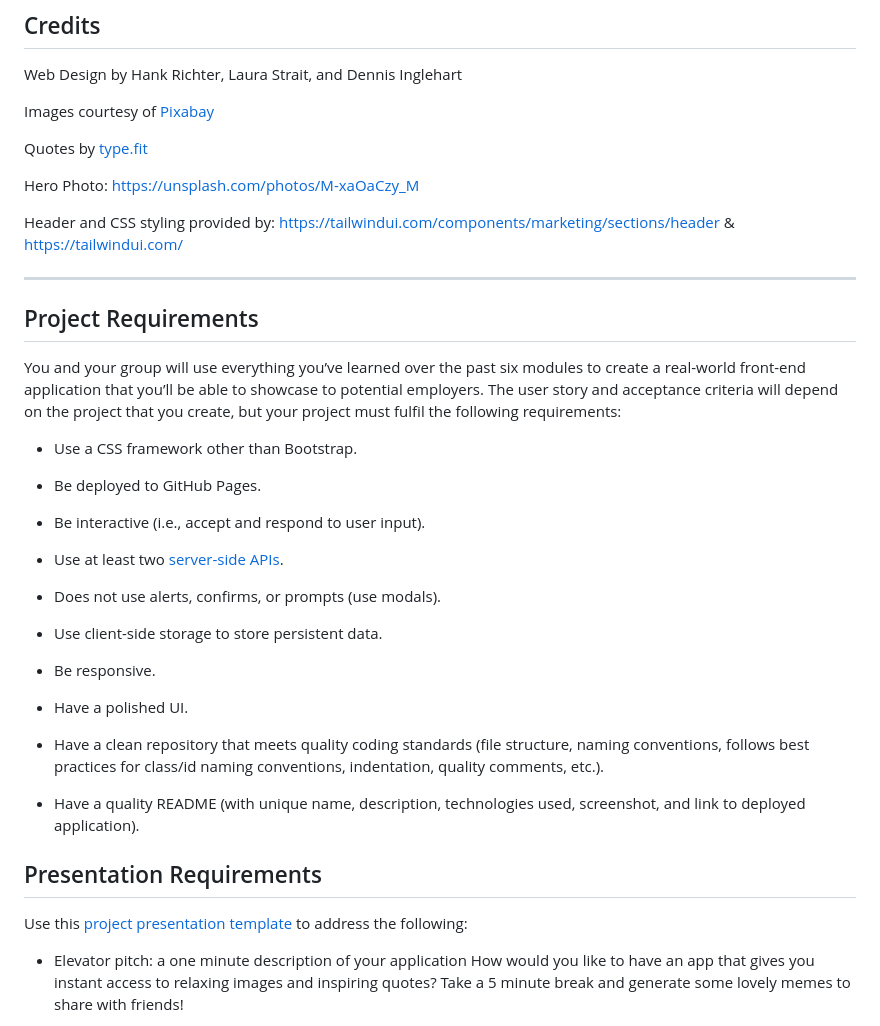
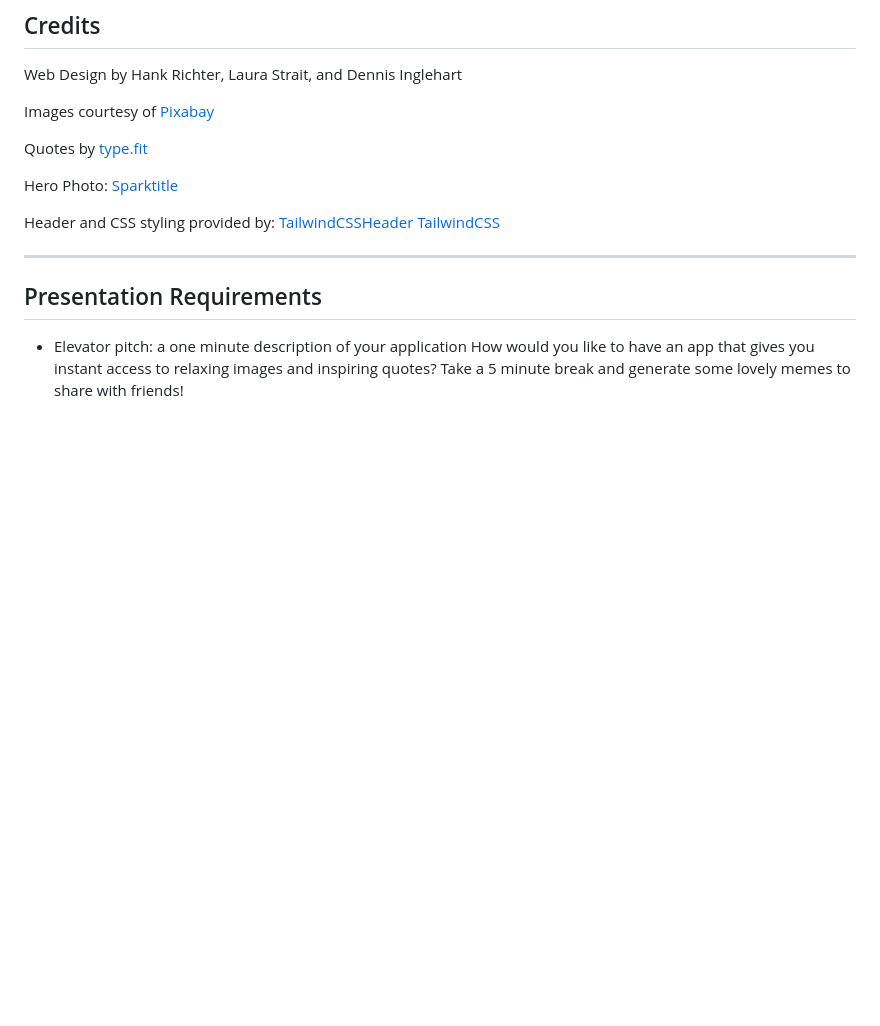
Before and after one commit to HankRichter/Spark, a Markdown page: README.md, the part around one of its changes. Drawn GitHub-style; blank space fills up the shorter version.

```diff
--- a/README.md
+++ b/README.md
@@ -39,40 +39,14 @@ Images courtesy of [Pixabay](https://pixabay.com/)
 
 Quotes by [type.fit](https://type.fit/api/quotes)
 
-Hero Photo: https://unsplash.com/photos/M-xaOaCzy_M
+Hero Photo: [Sparktitle](https://unsplash.com/photos/M-xaOaCzy_M)
 
-Header and CSS styling provided by: https://tailwindui.com/components/marketing/sections/header & https://tailwindui.com/
+Header and CSS styling provided by: [TailwindCSSHeader](https://tailwindui.com/components/marketing/sections/header)
+[TailwindCSS](https://tailwindui.com/)
 
 <hr>
 
-## Project Requirements
-
-You and your group will use everything you’ve learned over the past six modules to create a real-world front-end application that you’ll be able to showcase to potential employers. The user story and acceptance criteria will depend on the project that you create, but your project must fulfil the following requirements:
-
-* Use a CSS framework other than Bootstrap.
-
-* Be deployed to GitHub Pages.
-
-* Be interactive (i.e., accept and respond to user input).
-
-* Use at least two [server-side APIs](https://coding-boot-camp.github.io/full-stack/apis/api-resources).
-
-* Does not use alerts, confirms, or prompts (use modals).
-
-* Use client-side storage to store persistent data.
-
-* Be responsive.
-
-* Have a polished UI.
-
-* Have a clean repository that meets quality coding standards (file structure, naming conventions, follows best practices for class/id naming conventions, indentation, quality comments, etc.).
-
-* Have a quality README (with unique name, description, technologies used, screenshot, and link to deployed application).
-
 ## Presentation Requirements
-
-Use this [project presentation template](https://docs.google.com/presentation/d/10QaO9KH8HtUXj__81ve0SZcpO5DbMbqqQr4iPpbwKks/edit?usp=sharing) to address the following:
-
 * Elevator pitch: a one minute description of your application
 How would you like to have an app that gives you instant access to relaxing images and inspiring quotes?  Take a 5 minute break and generate some lovely memes to share with friends!
 
```
Also changed, not shown: other parts of README.md (+13 -81 lines).
